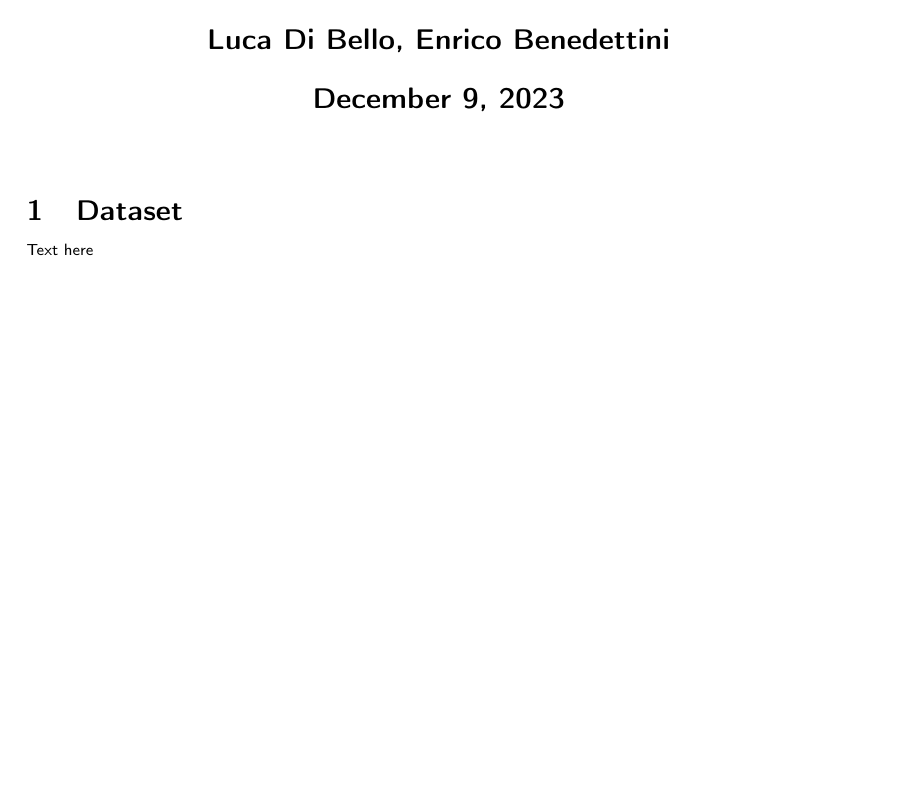
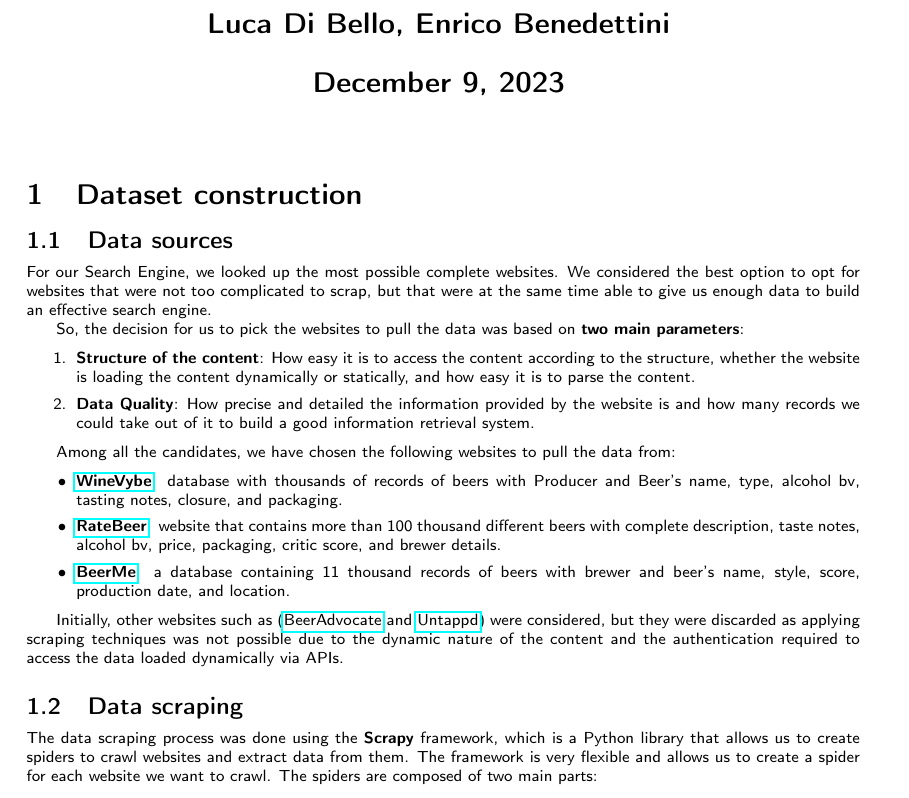
Before and after one commit to lucadibello/beer-search-engine, a LaTeX document (report/report.tex, which reads report/content/1_dataset.tex): part of the page, cut so that both start at the same text, the shorter picture padded with empty space. Compiled offline with pdfLaTeX.

Commit message:
Added new content + generated PDF

```diff
--- a/report/content/1_dataset.tex
+++ b/report/content/1_dataset.tex
@@ -1,4 +1,27 @@
-\section{Dataset}
+\section{Dataset construction}
 \label{sec:dataset}
 
-Text here
+\subsection{Data sources}
+
+For our Search Engine, we looked up the most possible complete websites. We considered the best option to opt for websites that were not too complicated to scrap, but that were at the same time able to give us enough data to build an effective search engine.
+
+So, the decision for us to pick the websites to pull the data was based on \textbf{two main parameters}:
+
+\begin{enumerate}
+  \item \textbf{Structure of the content}: How easy it is to access the content according to the structure, whether the website is loading the content dynamically or statically, and how easy it is to parse the content.
+  \item \textbf{Data Quality}: How precise and detailed the information provided by the website is and how many records we could take out of it to build a good information retrieval system.
+\end{enumerate}
+
+Among all the candidates, we have chosen the following websites to pull the data from:
+
+\begin{itemize}
+  \item \href{https://winevybe.com/}{\textbf{WineVybe}}: database with thousands of records of beers with Producer and Beer's name, type, alcohol bv, tasting notes, closure, and packaging.
+  \item \href{https://www.ratebeer.com/}{\textbf{RateBeer}}: website that contains more than 100 thousand different beers with complete description, taste notes, alcohol bv, price, packaging, critic score, and brewer details.
+  \item \href{https://beerme.com/beerlist.php}{\textbf{BeerMe}}: a database containing 11 thousand records of beers with brewer and beer's name, style, score, production date, and location.
+\end{itemize}
+
+Initially, other websites such as (\href{https://www.beeradvocate.com/}{BeerAdvocate} and \href{https://untappd.com/}{Untappd}) were considered, but they were discarded as applying scraping techniques was not possible due to the dynamic nature of the content and the authentication required to access the data loaded dynamically via APIs.
+
+\subsection{Data scraping}
+
+The data scraping process was done using the \textbf{Scrapy} framework, which is a Python library that allows us to create spiders to crawl websites and extract data from them. The framework is very flexible and allows us to create a spider for each website we want to crawl. The spiders are composed of two main parts:
```
Also changed, not shown: report/report.pdf.
